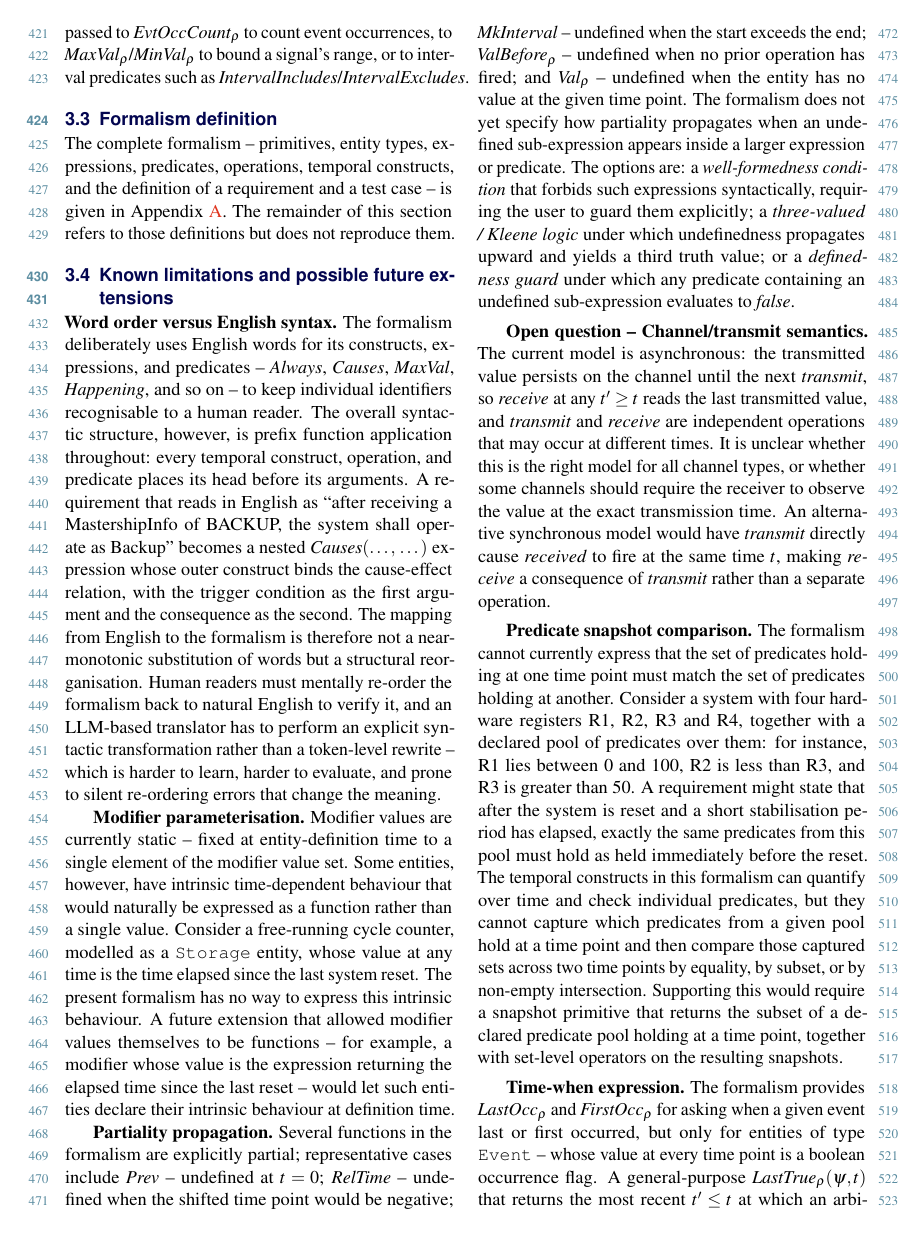
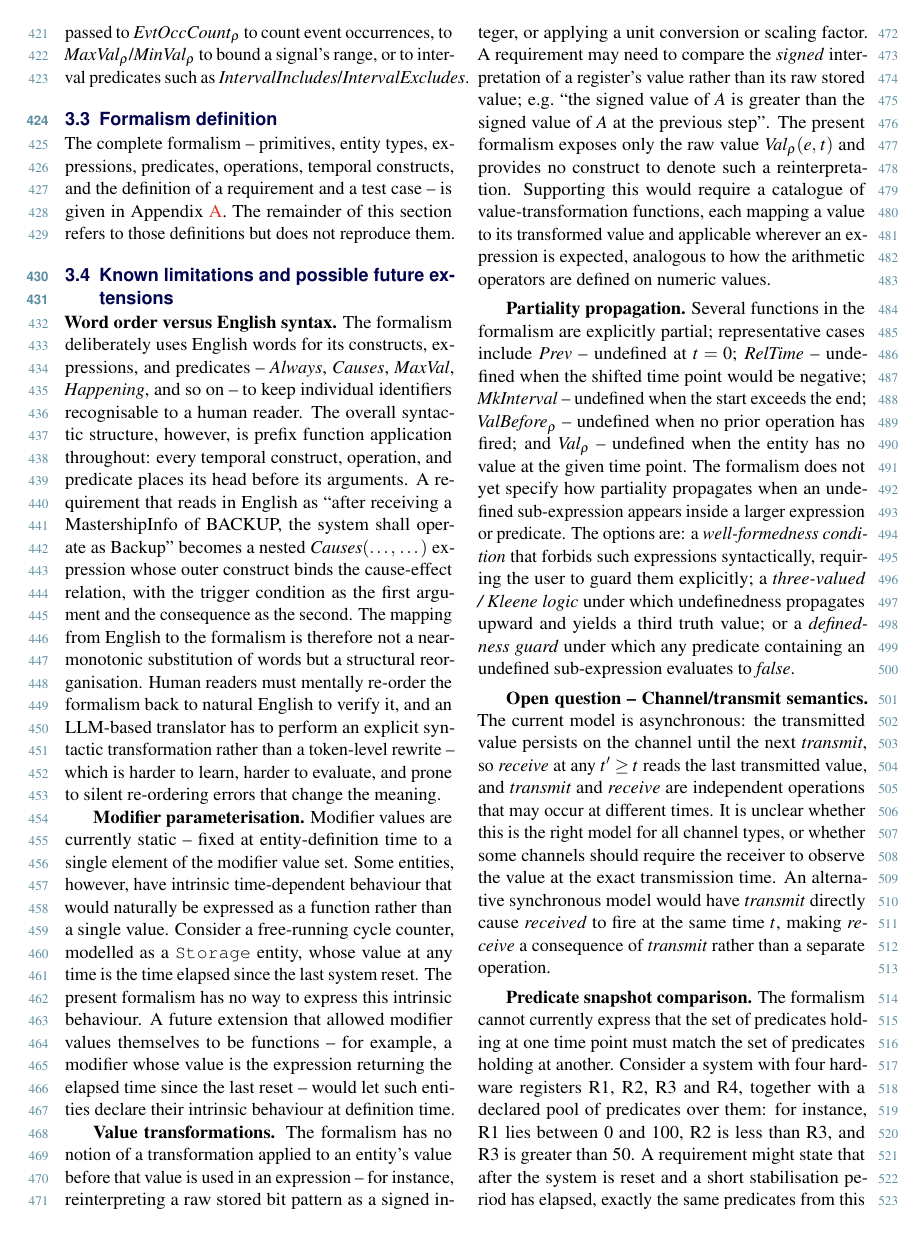
Before and after one commit to JakubBlaha/xblaha36_report, a LaTeX document (2019-PPFIT-ShortName.tex, which reads 2019-PPFIT-ShortName-text-en.tex): page 7 of 11. Compiled offline with pdfLaTeX.

Commit message:
add transformation limitation

```diff
--- a/2019-PPFIT-ShortName-text-en.tex
+++ b/2019-PPFIT-ShortName-text-en.tex
@@ -279,6 +279,8 @@ The complete formalism -- primitives, entity types, expressions, predicates, ope
 
 \textbf{Modifier parameterisation.} Modifier values are currently static -- fixed at entity-definition time to a single element of the modifier value set. Some entities, however, have intrinsic time-dependent behaviour that would naturally be expressed as a function rather than a single value. Consider a free-running cycle counter, modelled as a \texttt{Storage} entity, whose value at any time is the time elapsed since the last system reset. The present formalism has no way to express this intrinsic behaviour. A future extension that allowed modifier values themselves to be functions -- for example, a modifier whose value is the expression returning the elapsed time since the last reset -- would let such entities declare their intrinsic behaviour at definition time.
 
+\textbf{Value transformations.} The formalism has no notion of a transformation applied to an entity's value before that value is used in an expression -- for instance, reinterpreting a raw stored bit pattern as a signed integer, or applying a unit conversion or scaling factor. A requirement may need to compare the \emph{signed} interpretation of a register's value rather than its raw stored value; e.g.\ ``the signed value of $A$ is greater than the signed value of $A$ at the previous step''. The present formalism exposes only the raw value $\mathit{Val}_\rho(e,\, t)$ and provides no construct to denote such a reinterpretation. Supporting this would require a catalogue of value-transformation functions, each mapping a value to its transformed value and applicable wherever an expression is expected, analogous to how the arithmetic operators are defined on numeric values.
+
 \textbf{Partiality propagation.} Several functions in the formalism are explicitly partial; representative cases include $\mathit{Prev}$ -- undefined at $t = 0$; $\mathit{RelTime}$ -- undefined when the shifted time point would be negative; $\mathit{MkInterval}$ -- undefined when the start exceeds the end; $\mathit{ValBefore}_\rho$ -- undefined when no prior operation has fired; and $\mathit{Val}_\rho$ -- undefined when the entity has no value at the given time point. The formalism does not yet specify how partiality propagates when an undefined sub-expression appears inside a larger expression or predicate. The options are: a \emph{well-formedness condition} that forbids such expressions syntactically, requiring the user to guard them explicitly; a \emph{three-valued / Kleene logic} under which undefinedness propagates upward and yields a third truth value; or a \emph{definedness guard} under which any predicate containing an undefined sub-expression evaluates to $\mathit{false}$.
 
 \textbf{Open question -- Channel/transmit semantics.} The current model is asynchronous: the transmitted value persists on the channel until the next \textit{transmit}, so \textit{receive} at any $t' \geq t$ reads the last transmitted value, and \textit{transmit} and \textit{receive} are independent operations that may occur at different times. It is unclear whether this is the right model for all channel types, or whether some channels should require the receiver to observe the value at the exact transmission time. An alternative synchronous model would have \textit{transmit} directly cause \textit{received} to fire at the same time $t$, making \textit{receive} a consequence of \textit{transmit} rather than a separate operation.
```
Also changed, not shown: 2019-PPFIT-ShortName.pdf.
